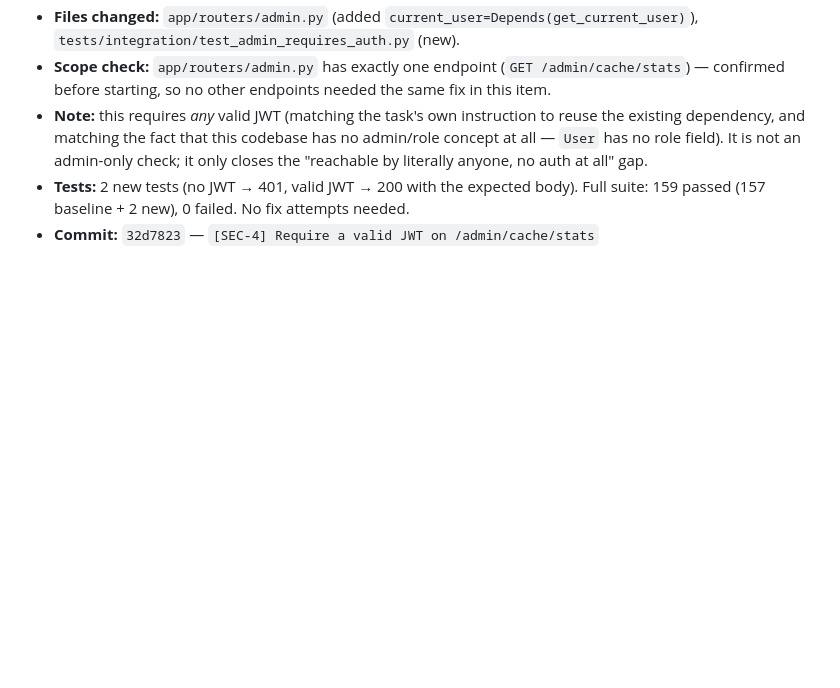
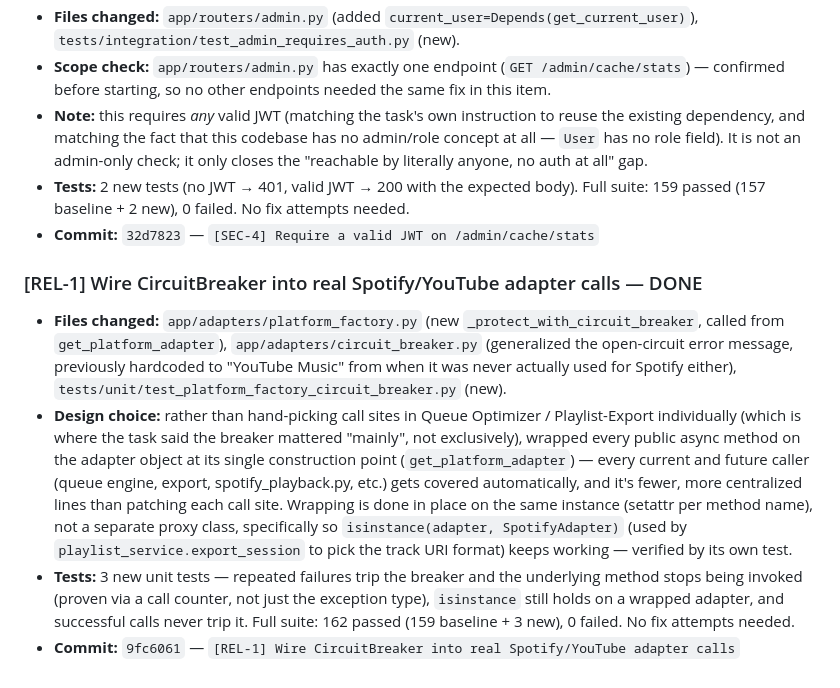
Before and after one commit to shirelsallary/JamAi, a Markdown page: LOOP_LOG.md, the part around the change. Rendered like a GitHub page; blank space fills up the shorter version.

Commit message:
docs: log [REL-1] completion
Co-Authored-By: Claude Sonnet 5 <noreply@anthropic.com>

```diff
--- a/LOOP_LOG.md
+++ b/LOOP_LOG.md
@@ -145,3 +145,28 @@ Pre-run check: TASKS.md items cross-referenced against PROJECT_STATUS.md section
   body). Full suite: 159 passed (157 baseline + 2 new), 0 failed. No fix
   attempts needed.
 - **Commit:** `32d7823` — `[SEC-4] Require a valid JWT on /admin/cache/stats`
+
+### [REL-1] Wire CircuitBreaker into real Spotify/YouTube adapter calls — DONE
+- **Files changed:** `app/adapters/platform_factory.py` (new
+  `_protect_with_circuit_breaker`, called from `get_platform_adapter`),
+  `app/adapters/circuit_breaker.py` (generalized the open-circuit error
+  message, previously hardcoded to "YouTube Music" from when it was never
+  actually used for Spotify either), `tests/unit/test_platform_factory_circuit_breaker.py`
+  (new).
+- **Design choice:** rather than hand-picking call sites in Queue Optimizer /
+  Playlist-Export individually (which is where the task said the breaker
+  mattered "mainly", not exclusively), wrapped every public async method on
+  the adapter object at its single construction point
+  (`get_platform_adapter`) — every current and future caller (queue engine,
+  export, spotify_playback.py, etc.) gets covered automatically, and it's
+  fewer, more centralized lines than patching each call site. Wrapping is
+  done in place on the same instance (setattr per method name), not a
+  separate proxy class, specifically so `isinstance(adapter, SpotifyAdapter)`
+  (used by `playlist_service.export_session` to pick the track URI format)
+  keeps working — verified by its own test.
+- **Tests:** 3 new unit tests — repeated failures trip the breaker and the
+  underlying method stops being invoked (proven via a call counter, not just
+  the exception type), `isinstance` still holds on a wrapped adapter, and
+  successful calls never trip it. Full suite: 162 passed (159 baseline + 3
+  new), 0 failed. No fix attempts needed.
+- **Commit:** `9fc6061` — `[REL-1] Wire CircuitBreaker into real Spotify/YouTube adapter calls`
```
